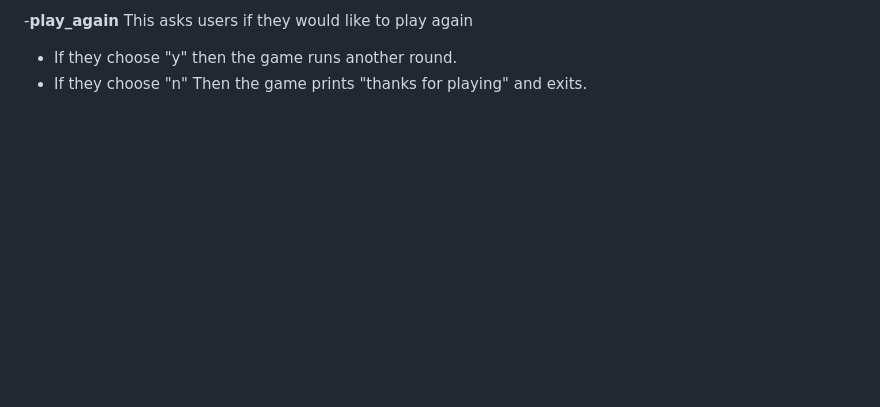
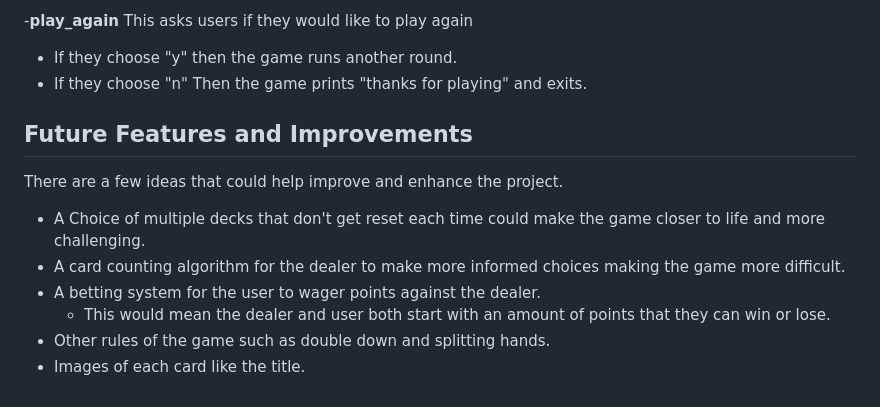
Before and after one commit to Jamie-S2000/blackjack, a Markdown page: README.md, the part around one of its changes. GitHub-like rendering; blank space fills up the shorter version.

Commit message:
feat: adds future features section

```diff
--- a/README.md
+++ b/README.md
@@ -144,3 +144,12 @@ This compares the hands of the dealer and the user.
 This asks users if they would like to play again
 - If they choose "y" then the game runs another round.
 - If they choose "n" Then the game prints "thanks for playing" and exits.
+
+## Future Features and Improvements
+There are a few ideas that could help improve and enhance the project.
+- A Choice of multiple decks that don't get reset each time could make the game closer to life and more challenging.
+- A card counting algorithm for the dealer to make more informed choices making the game more difficult.
+- A betting system for the user to wager points against the dealer.
+    - This would mean the dealer and user both start with an amount of points that they can win or lose.
+- Other rules of the game such as double down and splitting hands.
+- Images of each card like the title.
```
Also changed, not shown: other parts of README.md (+1 -1 lines).
